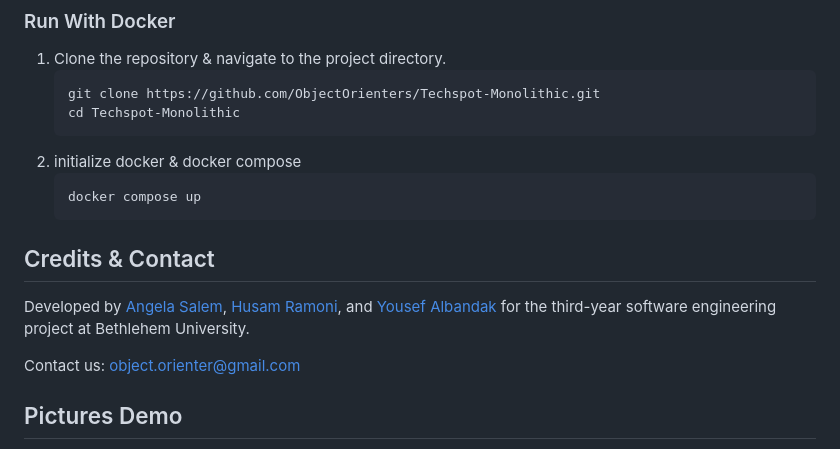
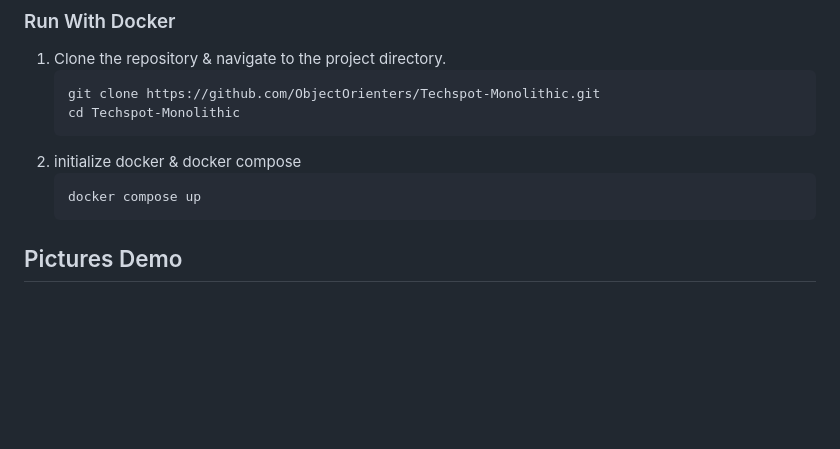
Before and after one commit to Mukesh-Eppili19/TechSpot, a Markdown page: README.md, the part around the change. Drawn GitHub-style; blank space fills up the shorter version.

````diff
--- a/README.md
+++ b/README.md
@@ -85,11 +85,7 @@ Import the schema for the database. It can be found in the backend folder `schem
     docker compose up
     ```
 
-## Credits & Contact
 
-Developed by [Angela Salem](https://github.com/SilverBullet70), [Husam Ramoni](https://github.com/RamHusam111), and [Yousef Albandak](https://github.com/YousefBandak) for the third-year software engineering project at Bethlehem University.
-
-Contact us: object.orienter@gmail.com
 
 
 ## Pictures Demo
````
